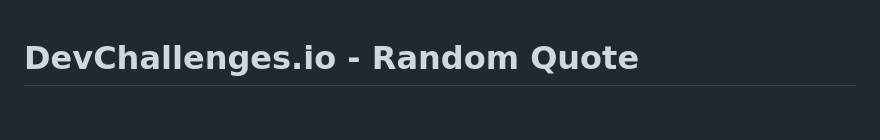
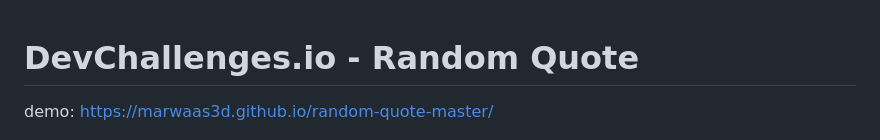
Before and after one commit to marwaas3d/random-quote-master, a Markdown page: README.md, the part around the change. Drawn GitHub-style; blank space fills up the shorter version.

```diff
--- a/README.md
+++ b/README.md
@@ -1,4 +1,5 @@
 # DevChallenges.io - Random Quote
+demo: https://marwaas3d.github.io/random-quote-master/
 
 ![Thumbnail for the Random Quote coding challenge](./thumbnail.jpg)
 
```
